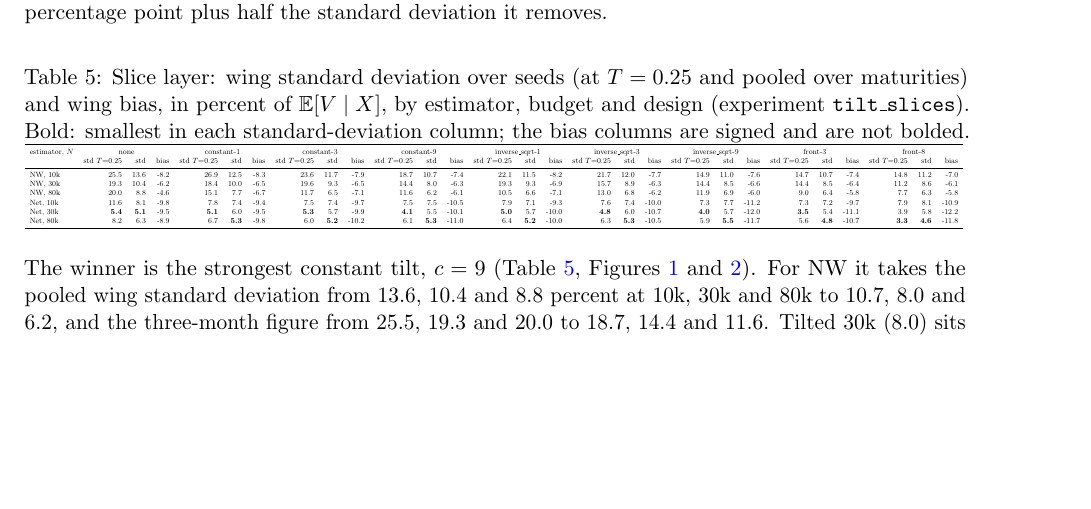
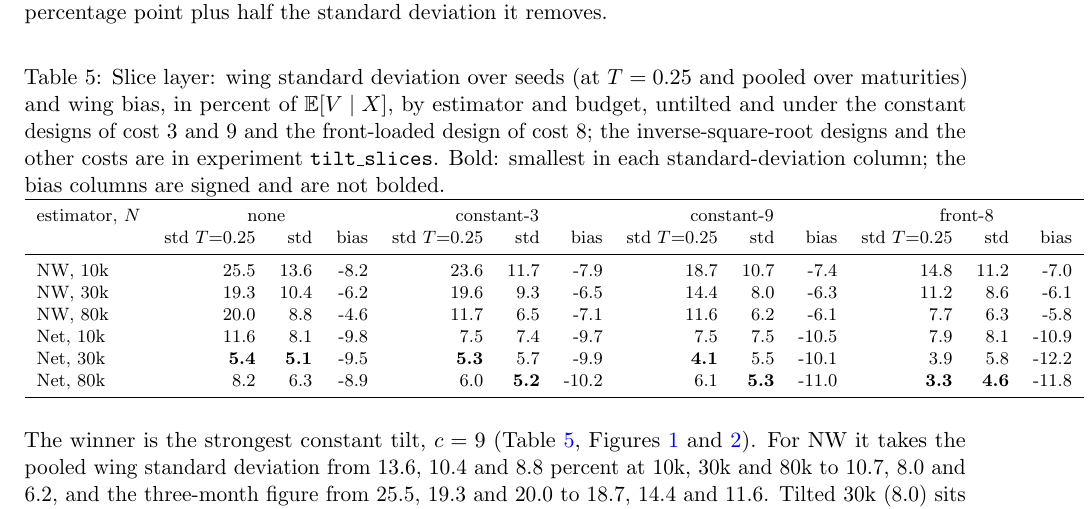
Before and after one commit to odshelley/nn-method-risk, a LaTeX paper (paper/notes_experiments.tex, which reads paper/tables/tilt_slices.tex): part of page 10 of 15, cut so that both start at the same text, the shorter picture padded with empty space. Compiled offline with pdfLaTeX.

Commit message:
Slice-layer table: readable design subset
Co-Authored-By: Claude Fable 5.1 <noreply@anthropic.com>

Claude-Session: https://claude.ai/code/session_01EhbyGqFA5kYDyMwYouSgvS

```diff
--- a/paper/notes_experiments.tex
+++ b/paper/notes_experiments.tex
@@ -241,8 +241,8 @@ A design is a schedule for $\theta$ and a cap $c$ on $\sum_k\theta_k^2\,\Delta t
 The tilt acts on estimation variance, so it is measured first on its own, without the feedback of the calibration loop. Particles are simulated under the frozen PDE-reference leverage of each of the six study scenarios (s01, s02, s05, s09, s11, s16), and at the four quoted maturities NW and the searched network are fitted on the weighted cloud and evaluated at the $13$ quoted strikes against the PDE conditional expectation, at $10$k, $30$k and $80$k particles with five seeds. The error at each strike splits into its standard deviation over seeds, which the tilt can remove, and its mean, the shared Euler-versus-Fokker--Planck bias, which it cannot. NW's bandwidth is Silverman's rule on the weighted spread of the cloud, so both arms smooth on the same scale. A design wins on the smallest NW wing standard deviation at $30$k, and is disqualified if the bias it adds exceeds one percentage point plus half the standard deviation it removes.
 
 \begin{table}[h]\centering\footnotesize
-\caption{Slice layer: wing standard deviation over seeds (at $T=0.25$ and pooled over maturities) and wing bias, in percent of $\E[V\mid X]$, by estimator, budget and design (experiment \code{tilt\_slices}). Bold: smallest in each standard-deviation column; the bias columns are signed and are not bolded.}\label{tab:tilt-slices}
-\resizebox{\textwidth}{!}{\input{tables/tilt_slices.tex}}
+\caption{Slice layer: wing standard deviation over seeds (at $T=0.25$ and pooled over maturities) and wing bias, in percent of $\E[V\mid X]$, by estimator and budget, untilted and under the constant designs of cost $3$ and $9$ and the front-loaded design of cost $8$; the inverse-square-root designs and the other costs are in experiment \code{tilt\_slices}. Bold: smallest in each standard-deviation column; the bias columns are signed and are not bolded.}\label{tab:tilt-slices}
+\input{tables/tilt_slices.tex}
 \end{table}
 
 \begin{figure}[h]\centering
--- a/paper/tables/tilt_slices.tex
+++ b/paper/tables/tilt_slices.tex
@@ -1,14 +1,14 @@
-\begin{tabular}{l rrr rrr rrr rrr rrr rrr rrr rrr rrr}
+\begin{tabular}{l rrr rrr rrr rrr}
 \toprule
-estimator, $N$ & \multicolumn{3}{c}{none} & \multicolumn{3}{c}{constant-1} & \multicolumn{3}{c}{constant-3} & \multicolumn{3}{c}{constant-9} & \multicolumn{3}{c}{inverse\_sqrt-1} & \multicolumn{3}{c}{inverse\_sqrt-3} & \multicolumn{3}{c}{inverse\_sqrt-9} & \multicolumn{3}{c}{front-3} & \multicolumn{3}{c}{front-8}\\
-& std $T{=}0.25$ & std & bias & std $T{=}0.25$ & std & bias & std $T{=}0.25$ & std & bias & std $T{=}0.25$ & std & bias & std $T{=}0.25$ & std & bias & std $T{=}0.25$ & std & bias & std $T{=}0.25$ & std & bias & std $T{=}0.25$ & std & bias & std $T{=}0.25$ & std & bias\\
+estimator, $N$ & \multicolumn{3}{c}{none} & \multicolumn{3}{c}{constant-3} & \multicolumn{3}{c}{constant-9} & \multicolumn{3}{c}{front-8}\\
+& std $T{=}0.25$ & std & bias & std $T{=}0.25$ & std & bias & std $T{=}0.25$ & std & bias & std $T{=}0.25$ & std & bias\\
 \midrule
-NW, 10k & 25.5 & 13.6 & -8.2 & 26.9 & 12.5 & -8.3 & 23.6 & 11.7 & -7.9 & 18.7 & 10.7 & -7.4 & 22.1 & 11.5 & -8.2 & 21.7 & 12.0 & -7.7 & 14.9 & 11.0 & -7.6 & 14.7 & 10.7 & -7.4 & 14.8 & 11.2 & -7.0\\
-NW, 30k & 19.3 & 10.4 & -6.2 & 18.4 & 10.0 & -6.5 & 19.6 & 9.3 & -6.5 & 14.4 & 8.0 & -6.3 & 19.3 & 9.3 & -6.9 & 15.7 & 8.9 & -6.3 & 14.4 & 8.5 & -6.6 & 14.4 & 8.5 & -6.4 & 11.2 & 8.6 & -6.1\\
-NW, 80k & 20.0 & 8.8 & -4.6 & 15.1 & 7.7 & -6.7 & 11.7 & 6.5 & -7.1 & 11.6 & 6.2 & -6.1 & 10.5 & 6.6 & -7.1 & 13.0 & 6.8 & -6.2 & 11.9 & 6.9 & -6.0 & 9.0 & 6.4 & -5.8 & 7.7 & 6.3 & -5.8\\
-Net, 10k & 11.6 & 8.1 & -9.8 & 7.8 & 7.4 & -9.4 & 7.5 & 7.4 & -9.7 & 7.5 & 7.5 & -10.5 & 7.9 & 7.1 & -9.3 & 7.6 & 7.4 & -10.0 & 7.3 & 7.7 & -11.2 & 7.3 & 7.2 & -9.7 & 7.9 & 8.1 & -10.9\\
-Net, 30k & \textbf{5.4} & \textbf{5.1} & -9.5 & \textbf{5.1} & 6.0 & -9.5 & \textbf{5.3} & 5.7 & -9.9 & \textbf{4.1} & 5.5 & -10.1 & \textbf{5.0} & 5.7 & -10.0 & \textbf{4.8} & 6.0 & -10.7 & \textbf{4.0} & 5.7 & -12.0 & \textbf{3.5} & 5.4 & -11.1 & 3.9 & 5.8 & -12.2\\
-Net, 80k & 8.2 & 6.3 & -8.9 & 6.7 & \textbf{5.3} & -9.8 & 6.0 & \textbf{5.2} & -10.2 & 6.1 & \textbf{5.3} & -11.0 & 6.4 & \textbf{5.2} & -10.0 & 6.3 & \textbf{5.3} & -10.5 & 5.9 & \textbf{5.5} & -11.7 & 5.6 & \textbf{4.8} & -10.7 & \textbf{3.3} & \textbf{4.6} & -11.8\\
+NW, 10k & 25.5 & 13.6 & -8.2 & 23.6 & 11.7 & -7.9 & 18.7 & 10.7 & -7.4 & 14.8 & 11.2 & -7.0\\
+NW, 30k & 19.3 & 10.4 & -6.2 & 19.6 & 9.3 & -6.5 & 14.4 & 8.0 & -6.3 & 11.2 & 8.6 & -6.1\\
+NW, 80k & 20.0 & 8.8 & -4.6 & 11.7 & 6.5 & -7.1 & 11.6 & 6.2 & -6.1 & 7.7 & 6.3 & -5.8\\
+Net, 10k & 11.6 & 8.1 & -9.8 & 7.5 & 7.4 & -9.7 & 7.5 & 7.5 & -10.5 & 7.9 & 8.1 & -10.9\\
+Net, 30k & \textbf{5.4} & \textbf{5.1} & -9.5 & \textbf{5.3} & 5.7 & -9.9 & \textbf{4.1} & 5.5 & -10.1 & 3.9 & 5.8 & -12.2\\
+Net, 80k & 8.2 & 6.3 & -8.9 & 6.0 & \textbf{5.2} & -10.2 & 6.1 & \textbf{5.3} & -11.0 & \textbf{3.3} & \textbf{4.6} & -11.8\\
 \bottomrule
 \end{tabular}
 % winner: constant-9
```
Also changed, not shown: paper/notes_experiments.pdf, 2 other files.
